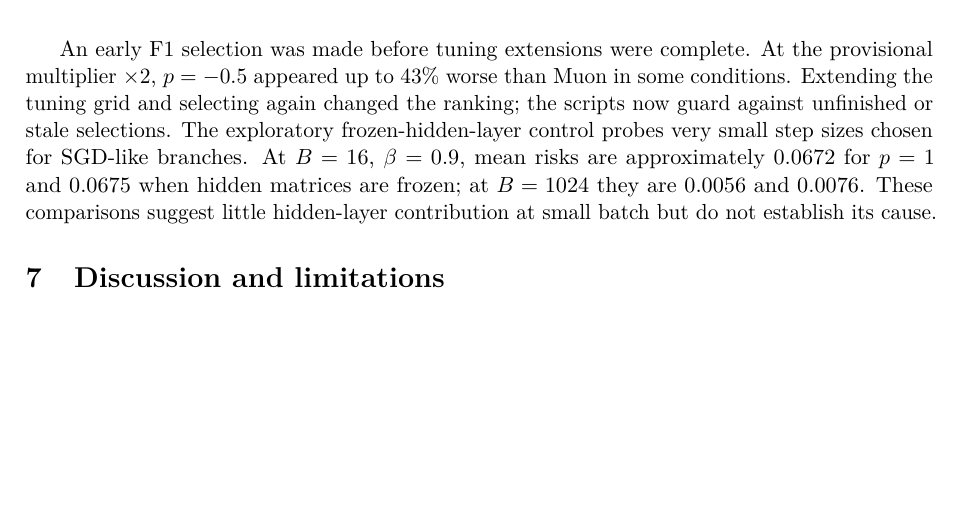
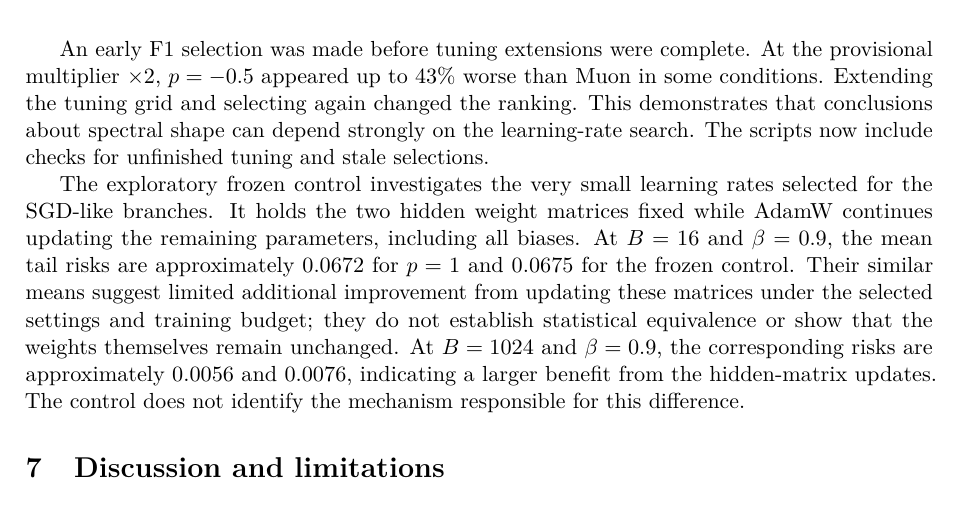
Before and after one commit to jiayunchee/dsa4212_Muon, a LaTeX paper (report/main.tex): part of page 6 of 8, cut so that both start at the same text, the shorter picture padded with empty space. Compiled offline with pdfLaTeX.

Commit message:
Clarify frozen control and avoid overinterpreting similar losses
Clarified the impact of tuning extensions on F1 selection and added details on the exploratory frozen control's investigation of learning rates.

```diff
--- a/report/main.tex
+++ b/report/main.tex
@@ -224,7 +224,9 @@ H2 is not supported in the tested conditions: the Xie-style switch does not impr
 %   delta (rho = +0.88).
 \textbf{These follow-ups were added after inspecting earlier results and are exploratory.} Since $-0.25$ was at the boundary of the original exponent grid, F1 added $p=-0.5$ and $-0.75$. Among the tested exponents, $-0.25$ has the lowest mean risk at $B\leq64$ and $-0.5$ at $B\geq256$, for both momenta (Figure~\ref{fig:f1}). The $-0.5$ versus $-0.25$ difference is modest: approximately 1.4--4.1\% worse at the smaller batches and 1.3--2.4\% better at the larger batches. Three paired evaluation seeds and an adaptively chosen follow-up limit certainty. A scale-free contrast points in H1's direction; it is a different, exploratory quantity and does not replace the planned absolute contrast.
 
-An early F1 selection was made before tuning extensions were complete. At the provisional multiplier $\times2$, $p=-0.5$ appeared up to 43\% worse than Muon in some conditions. Extending the tuning grid and selecting again changed the ranking; the scripts now guard against unfinished or stale selections. The exploratory frozen-hidden-layer control probes very small step sizes chosen for SGD-like branches. At $B=16$, $\beta=0.9$, mean risks are approximately 0.0672 for $p=1$ and 0.0675 when hidden matrices are frozen; at $B=1024$ they are 0.0056 and 0.0076. These comparisons suggest little hidden-layer contribution at small batch but do not establish its cause.
+An early F1 selection was made before tuning extensions were complete. At the provisional multiplier $\times2$, $p=-0.5$ appeared up to 43\% worse than Muon in some conditions. Extending the tuning grid and selecting again changed the ranking. This demonstrates that conclusions about spectral shape can depend strongly on the learning-rate search. The scripts now include checks for unfinished tuning and stale selections.
+
+The exploratory frozen control investigates the very small learning rates selected for the SGD-like branches. It holds the two hidden weight matrices fixed while AdamW continues updating the remaining parameters, including all biases. At $B=16$ and $\beta=0.9$, the mean tail risks are approximately 0.0672 for $p=1$ and 0.0675 for the frozen control. Their similar means suggest limited additional improvement from updating these matrices under the selected settings and training budget; they do not establish statistical equivalence or show that the weights themselves remain unchanged. At $B=1024$ and $\beta=0.9$, the corresponding risks are approximately 0.0056 and 0.0076, indicating a larger benefit from the hidden-matrix updates. The control does not identify the mechanism responsible for this difference.
 
 \begin{figure}[t]
   \centering
```
